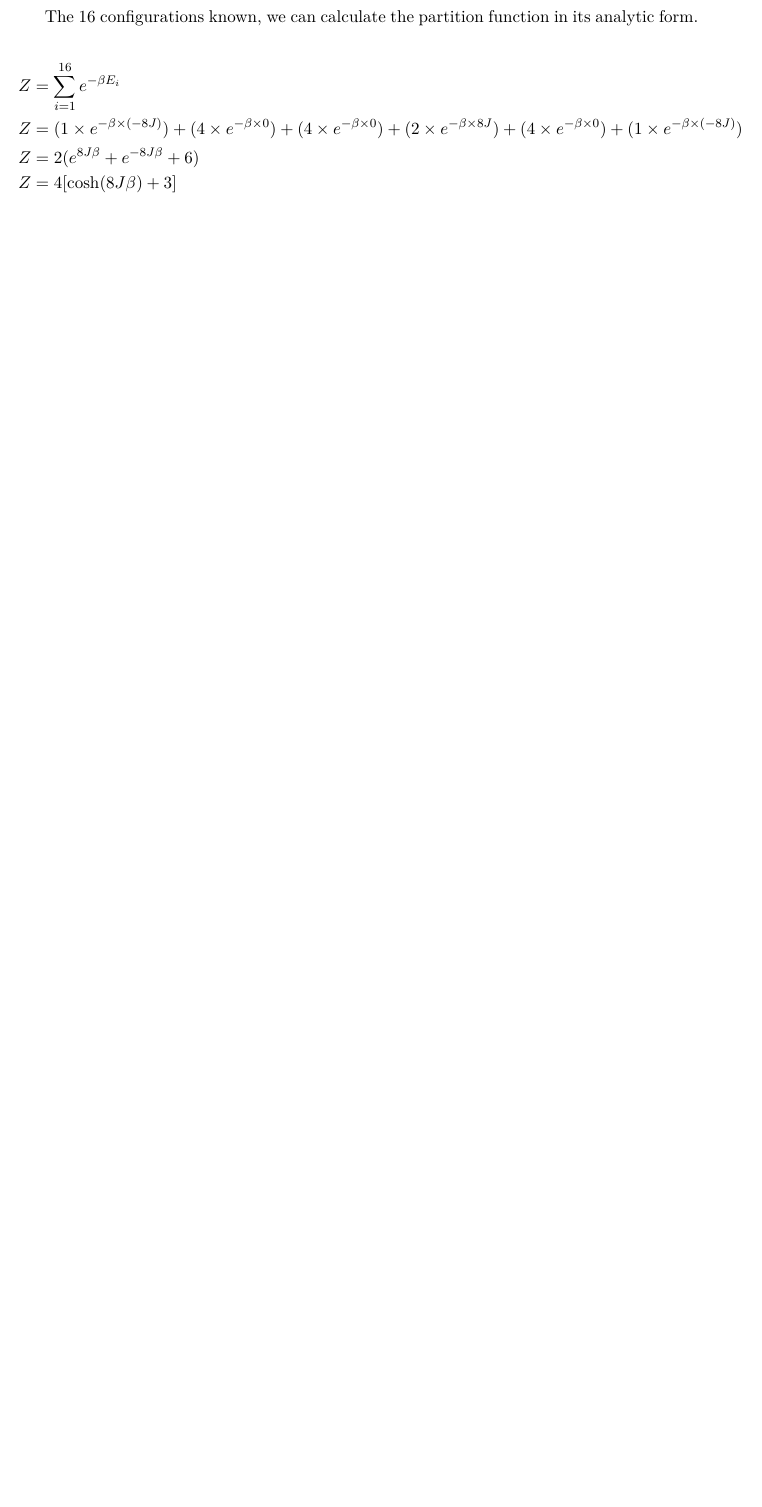
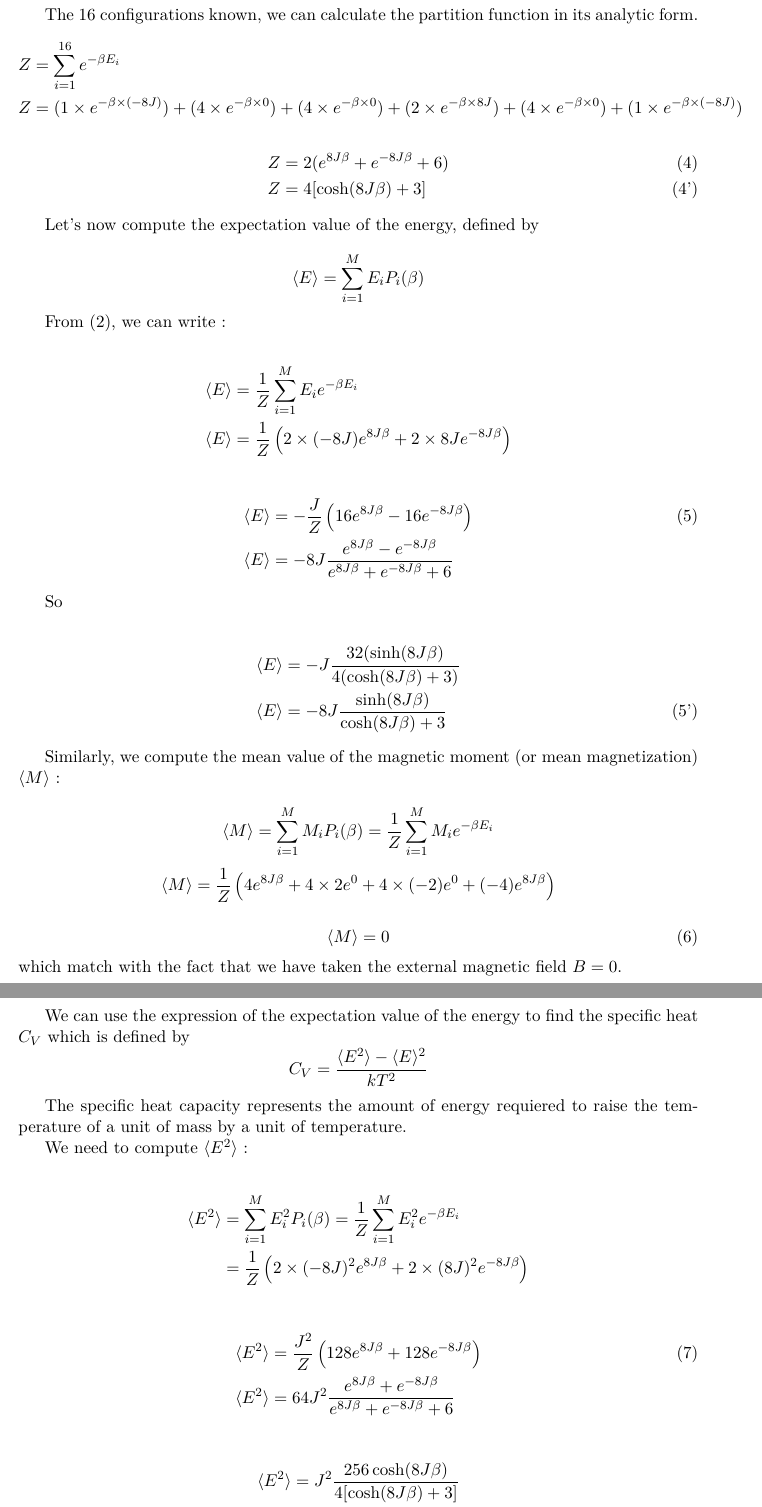
Before and after one commit to choukimono/Project_4, a LaTeX document (Report/Report.tex): part of page 7 of 11 before the commit and two parts of pages 7 and 8 of 13 after it, the two joined at a grey line, cut so that both start at the same text, the shorter picture padded with empty space. Compiled offline with pdfLaTeX.

```diff
--- a/Report/Report.tex
+++ b/Report/Report.tex
@@ -324,9 +325,80 @@
                 \end{center}
 
             The 16 configurations known, we can calculate the partition function in its analytic form.
+            %
+                \begin{align*}
+                    Z &= \sum\limits_{i=1}^{16}e^{-\beta E_i} \\
+                    Z &= (1 \times e^{-\beta \times (-8J)}) + (4 \times e^{-\beta \times 0}) + (4 \times e^{-\beta \times 0}) + (2 \times e^{-\beta \times 8J}) + (4 \times e^{-\beta \times 0}) + (1 \times e^{-\beta \times (-8J)})
+                \end{align*}
+            %
+                \begin{align*}
+                    Z &= 2(e^{8J\beta} + e^{-8J\beta} + 6) \tag{4}\\
+                    Z &= 4[\cosh(8J\beta) + 3] \tag{4'}
+                \end{align*}
+
+            Let's now compute the expectation value of the energy, defined by
+
+                \begin{equation*}
+                    \langle E \rangle = \sum\limits_{i=1}^{M}E_iP_i(\beta)
+                \end{equation*}
+
+            From (2), we can write :
 
                 \begin{align*}
-                    Z &= \sum\limits_{i=1}^{16}e^{-\beta E_i} \\
-                    Z &= (1 \times e^{-\beta \times (-8J)}) + (4 \times e^{-\beta \times 0}) + (4 \times e^{-\beta \times 0}) + (2 \times e^{-\beta \times 8J}) + (4 \times e^{-\beta \times 0}) + (1 \times e^{-\beta \times (-8J)}) \\
-                    Z &= 2(e^{8J\beta} + e^{-8J\beta} + 6) \\
-                    Z &= 4[\cosh(8J\beta) + 3]
+                    \langle E \rangle &= \frac{1}{Z}\sum\limits_{i=1}^{M} E_i e^{-\beta E_i} \\
+                    \langle E \rangle &= \frac{1}{Z} \left(2 \times (-8J) e^{8J\beta} + 2 \times 8J e^{-8J\beta}\right)
+                \end{align*}
+
+                \begin{align*}
+                    \langle E \rangle &= - \frac{J}{Z}\left( 16 e^{8J\beta} - 16 e^{-8J\beta} \right) \tag{5} \\
+                    \langle E \rangle &= -8J \frac{e^{8J\beta} - e^{-8J\beta}}{e^{8J\beta} + e^{-8J\beta} + 6}
+                \end{align*}
+
+            So
+
+                \begin{align*}
+                    \langle E \rangle &= -J \frac{32(\sinh (8J\beta)}{4(\cosh (8J\beta) + 3)} \\
+                    \langle E \rangle &= -8J \frac{\sinh (8J\beta)}{\cosh (8J\beta) + 3}  \tag{5'}
+                \end{align*}
+
+            Similarly, we compute the mean value of the magnetic moment (or mean magnetization) $\langle M \rangle$ :
+
+                \begin{equation*}
+                    \langle M \rangle = \sum\limits_{i=1}^{M}M_iP_i(\beta) = \frac{1}{Z}\sum\limits_{i=1}^{M}M_i e^{-\beta E_i}
+                \end{equation*}
+
+                \begin{equation*}
+                    \langle M \rangle = \frac{1}{Z} \left(4 e^{8J\beta} + 4 \times 2 e^{0} + 4 \times (-2) e^{0} + (-4) e^{8J\beta}\right)
+                \end{equation*}
+
+                \begin{equation*}
+                    \langle M \rangle = 0
+                    \tag{6}
+                \end{equation*}
+            %
+            which match with the fact that we have taken the external magnetic field $B=0$.
+
+            We can use the expression of the expectation value of the energy to find the specific heat $C_V$ which is defined by
+            %
+                \begin{equation*}
+                    C_V = \frac{\langle E^2 \rangle - \langle E \rangle ^2}{kT^2}
+                \end{equation*}
+
+            The specific heat capacity represents the amount of energy requiered to raise the temperature of a unit of mass by a unit of temperature.
+
+            We need to compute $\langle E^2 \rangle$ :
+
+                \begin{align*}
+                    \langle E^2 \rangle &= \sum\limits_{i=1}^{M}E_i^2P_i(\beta) =\frac{1}{Z}\sum\limits_{i=1}^{M}E_i^2 e^{-\beta E_i} \\
+                    &= \frac{1}{Z}\left(2 \times (-8J)^2 e^{8J\beta} + 2 \times (8J)^2 e^{-8J\beta} \right)
+                \end{align*}
+
+                \begin{align*}
+                    \langle E^2 \rangle &= \frac{J^2}{Z}\left(128e^{8J\beta} + 128e^{-8J\beta}\right) \tag{7} \\
+                    \langle E^2 \rangle &= 64J^2 \frac{e^{8J\beta} + e^{-8J\beta}}{e^{8J\beta} + e^{-8J\beta} + 6}
+                \end{align*}
+
+                \begin{align*}
+                    \langle E^2 \rangle &= J^2 \frac{256\cosh(8J\beta)}{4[\cosh(8J\beta) + 3]}\\
+                    \langle E^2 \rangle &= 64J^2 \frac{\cosh(8J\beta)}{\cosh(8J\beta) +3} \tag{7'}
+                \end{align*}
```
Also changed, not shown: Report/Report.pdf, Report/Report.tex (49 more changed lines), 5 other files.
